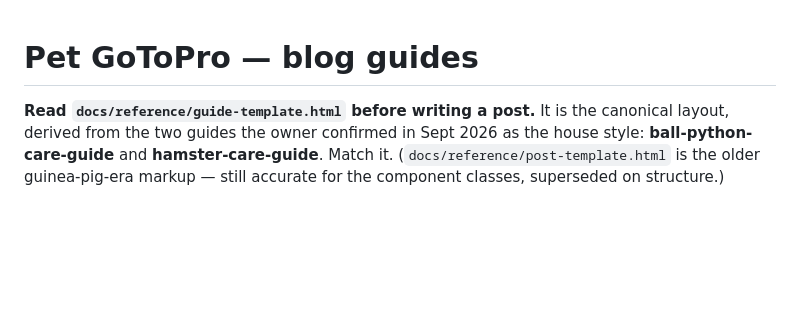
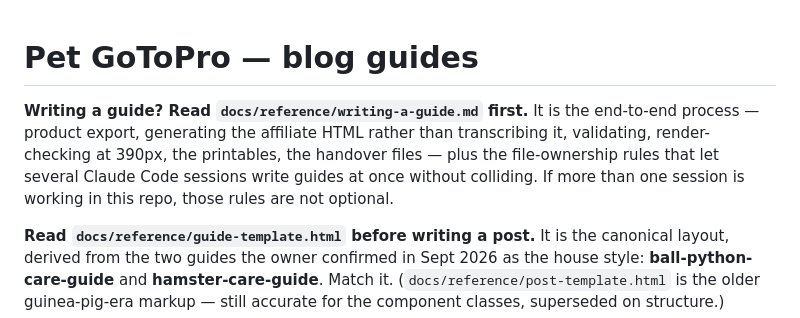
Before and after one commit to VickyDings/Bizarre-Co-Pet-Gotopro, a Markdown page: CLAUDE.md, the part around the change. Drawn GitHub-style; blank space fills up the shorter version.

```diff
--- a/CLAUDE.md
+++ b/CLAUDE.md
@@ -1,4 +1,11 @@
 # Pet GoToPro — blog guides
+
+**Writing a guide? Read `docs/reference/writing-a-guide.md` first.** It is the
+end-to-end process — product export, generating the affiliate HTML rather than
+transcribing it, validating, render-checking at 390px, the printables, the
+handover files — plus the file-ownership rules that let several Claude Code
+sessions write guides at once without colliding. If more than one session is
+working in this repo, those rules are not optional.
 
 **Read `docs/reference/guide-template.html` before writing a post.** It is the
 canonical layout, derived from the two guides the owner confirmed in Sept 2026 as
```
Also changed, not shown: docs/reference/writing-a-guide.md (added, +227 -0 lines).
